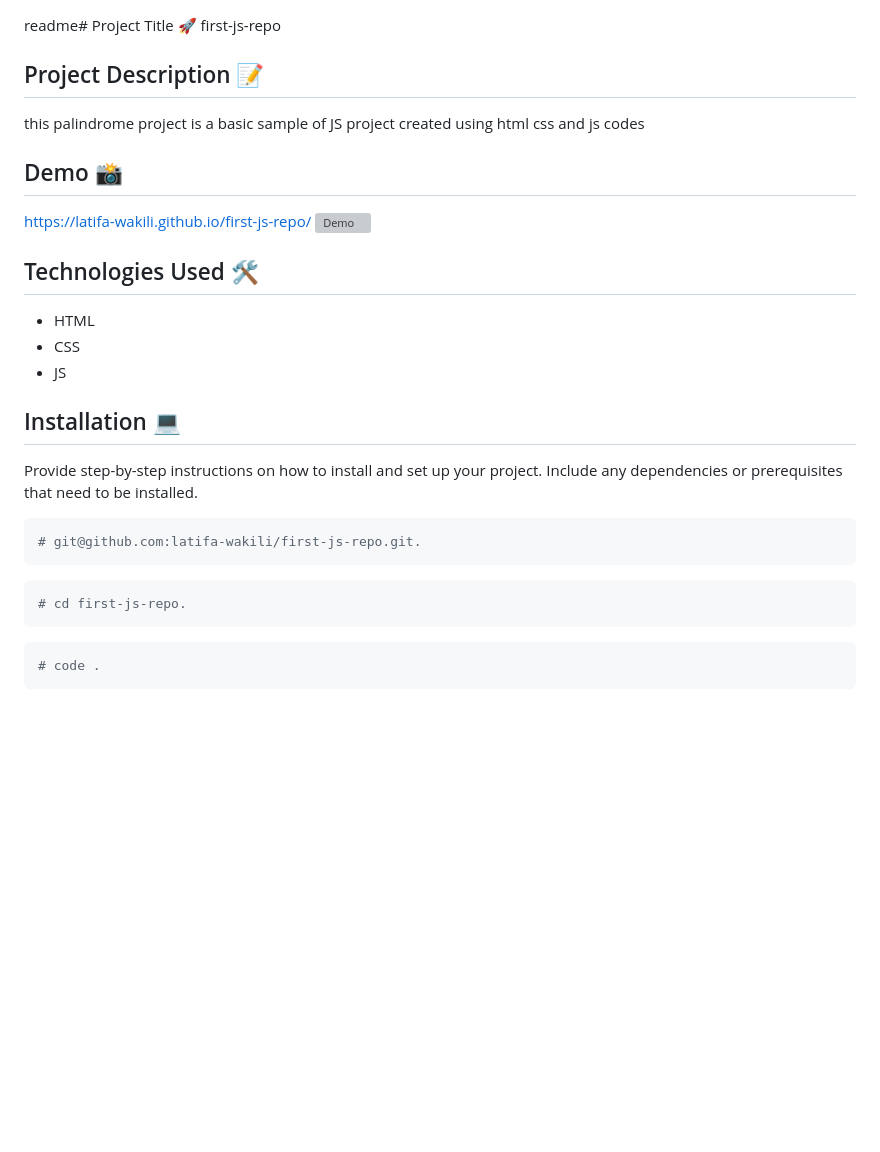
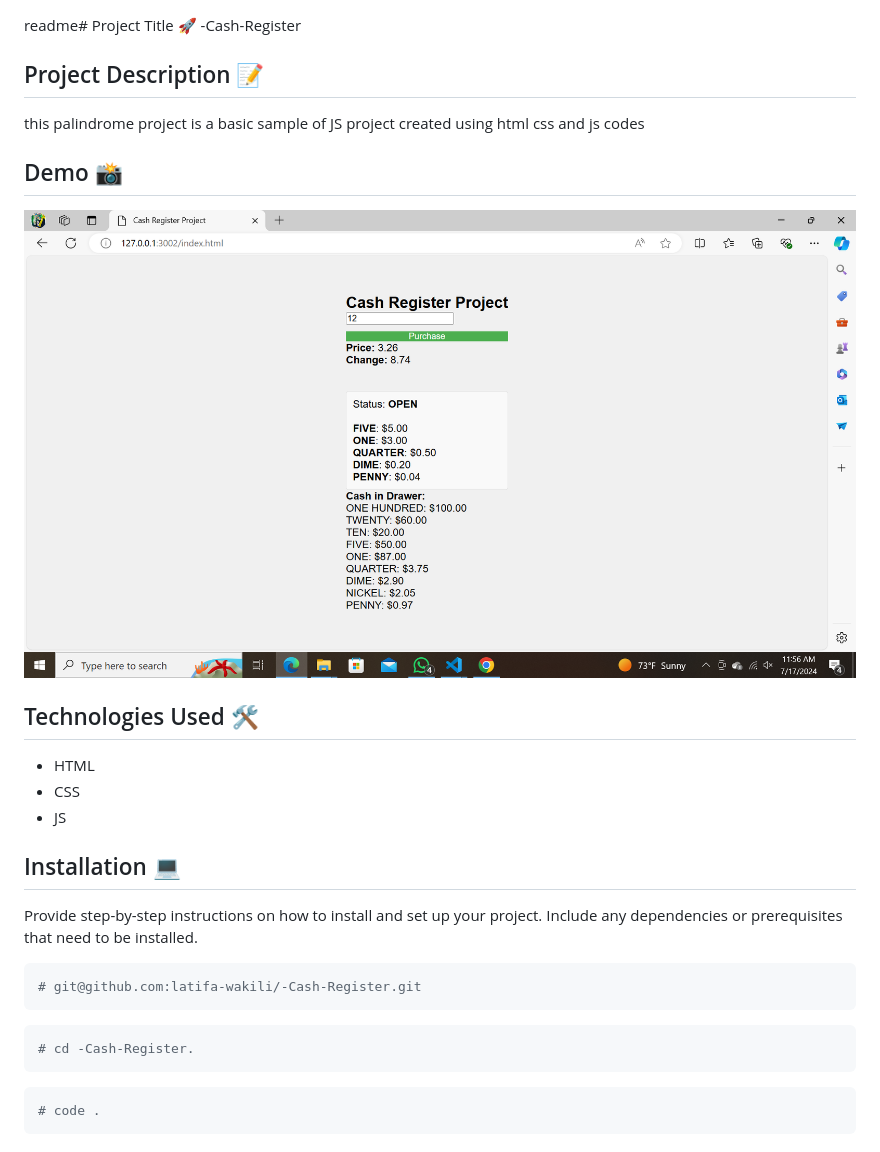
Before and after one commit to latifa-wakili/-Cash-Register, a Markdown page: README.md, the part around the change. GitHub-like rendering; pictures changed too: cash.png (added); blank space fills up the shorter version; grey boxes are pictures that could not be loaded.

Commit message:
added screenshot

````diff
--- a/README.md
+++ b/README.md
@@ -1,11 +1,10 @@
 readme# Project Title 🚀
-first-js-repo
+-Cash-Register
 ## Project Description 📝
 this palindrome project is a basic sample of JS project created using html css and js codes
 
 ## Demo 📸
-https://latifa-wakili.github.io/first-js-repo/
-![Demo](first-repo.png)
+![Demo](cash.png)
 
 
 ## Technologies Used 🛠️
@@ -19,11 +18,11 @@ https://latifa-wakili.github.io/first-js-repo/
 Provide step-by-step instructions on how to install and set up your project. Include any dependencies or prerequisites that need to be installed.
 
 ```bash
-# git@github.com:latifa-wakili/first-js-repo.git.
+# git@github.com:latifa-wakili/-Cash-Register.git
 ```
 
 ```bash
-# cd first-js-repo.
+# cd -Cash-Register.
 ```
 
 ```bash
````
